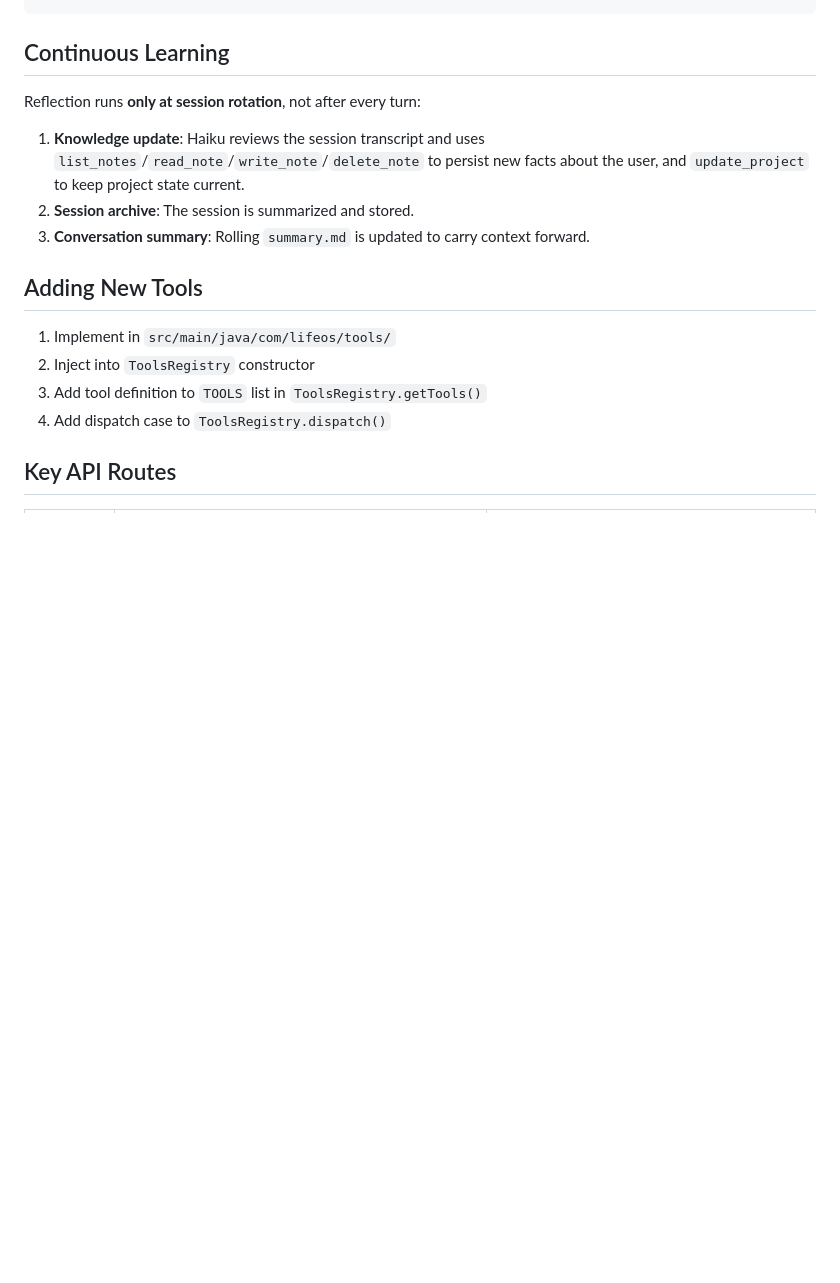
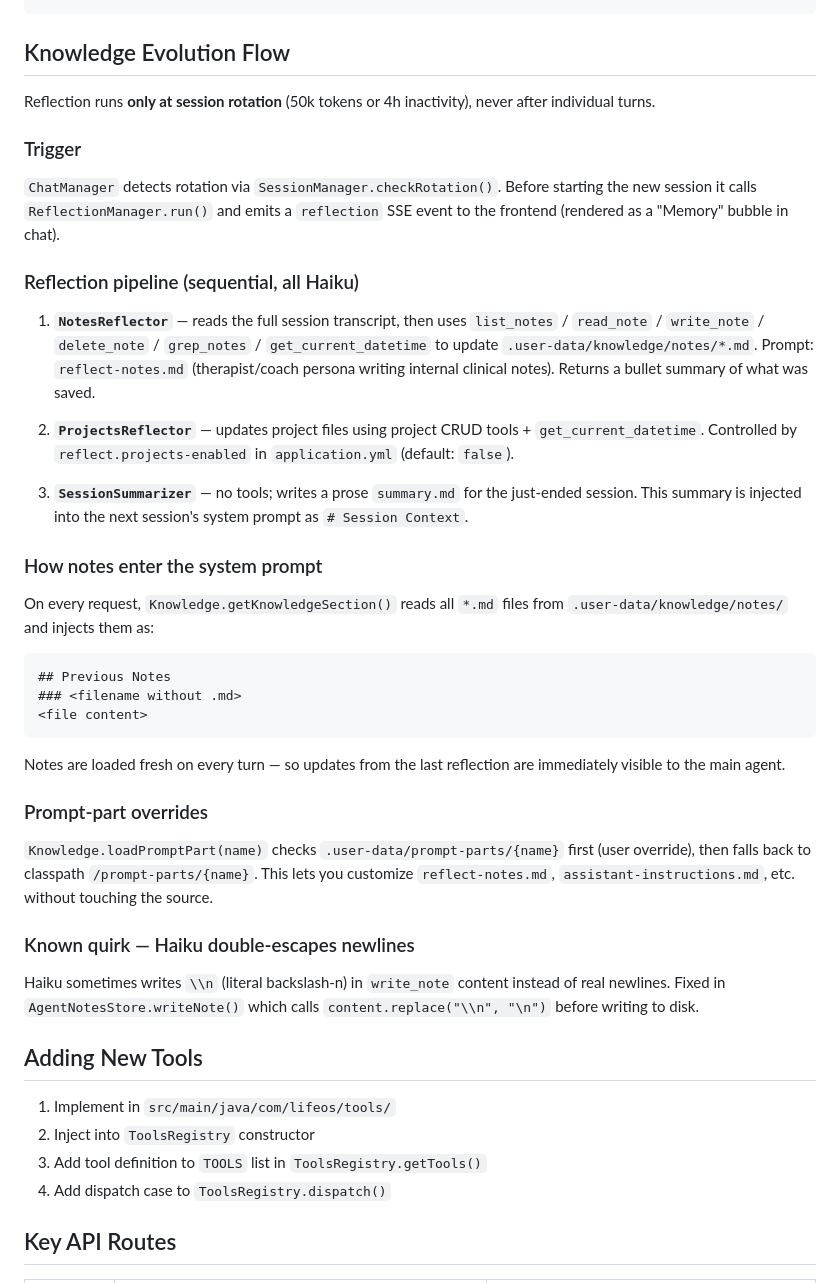
Before and after one commit to shreyjairath/lifeos, a Markdown page: CLAUDE.md, the part around the change. Rendered like a GitHub page; blank space fills up the shorter version.

Commit message:
Document knowledge evolution flow in CLAUDE.md
Co-Authored-By: Claude Sonnet 4.6 <noreply@anthropic.com>

````diff
--- a/CLAUDE.md
+++ b/CLAUDE.md
@@ -113,13 +113,35 @@ Assembled fresh on every request by `SystemPrompt.java`:
   [## Last Session — <date>]  ← most recent session summary
 ```
 
-## Continuous Learning
+## Knowledge Evolution Flow
 
-Reflection runs **only at session rotation**, not after every turn:
+Reflection runs **only at session rotation** (50k tokens or 4h inactivity), never after individual turns.
 
-1. **Knowledge update**: Haiku reviews the session transcript and uses `list_notes`/`read_note`/`write_note`/`delete_note` to persist new facts about the user, and `update_project` to keep project state current.
-2. **Session archive**: The session is summarized and stored.
-3. **Conversation summary**: Rolling `summary.md` is updated to carry context forward.
+### Trigger
+`ChatManager` detects rotation via `SessionManager.checkRotation()`. Before starting the new session it calls `ReflectionManager.run()` and emits a `reflection` SSE event to the frontend (rendered as a "Memory" bubble in chat).
+
+### Reflection pipeline (sequential, all Haiku)
+
+1. **`NotesReflector`** — reads the full session transcript, then uses `list_notes` / `read_note` / `write_note` / `delete_note` / `grep_notes` / `get_current_datetime` to update `.user-data/knowledge/notes/*.md`. Prompt: `reflect-notes.md` (therapist/coach persona writing internal clinical notes). Returns a bullet summary of what was saved.
+
+2. **`ProjectsReflector`** — updates project files using project CRUD tools + `get_current_datetime`. Controlled by `reflect.projects-enabled` in `application.yml` (default: `false`).
+
+3. **`SessionSummarizer`** — no tools; writes a prose `summary.md` for the just-ended session. This summary is injected into the next session's system prompt as `# Session Context`.
+
+### How notes enter the system prompt
+On every request, `Knowledge.getKnowledgeSection()` reads all `*.md` files from `.user-data/knowledge/notes/` and injects them as:
+```
+## Previous Notes
+### <filename without .md>
+<file content>
+```
+Notes are loaded fresh on every turn — so updates from the last reflection are immediately visible to the main agent.
+
+### Prompt-part overrides
+`Knowledge.loadPromptPart(name)` checks `.user-data/prompt-parts/{name}` first (user override), then falls back to classpath `/prompt-parts/{name}`. This lets you customize `reflect-notes.md`, `assistant-instructions.md`, etc. without touching the source.
+
+### Known quirk — Haiku double-escapes newlines
+Haiku sometimes writes `\\n` (literal backslash-n) in `write_note` content instead of real newlines. Fixed in `AgentNotesStore.writeNote()` which calls `content.replace("\\n", "\n")` before writing to disk.
 
 ## Adding New Tools
 
````
